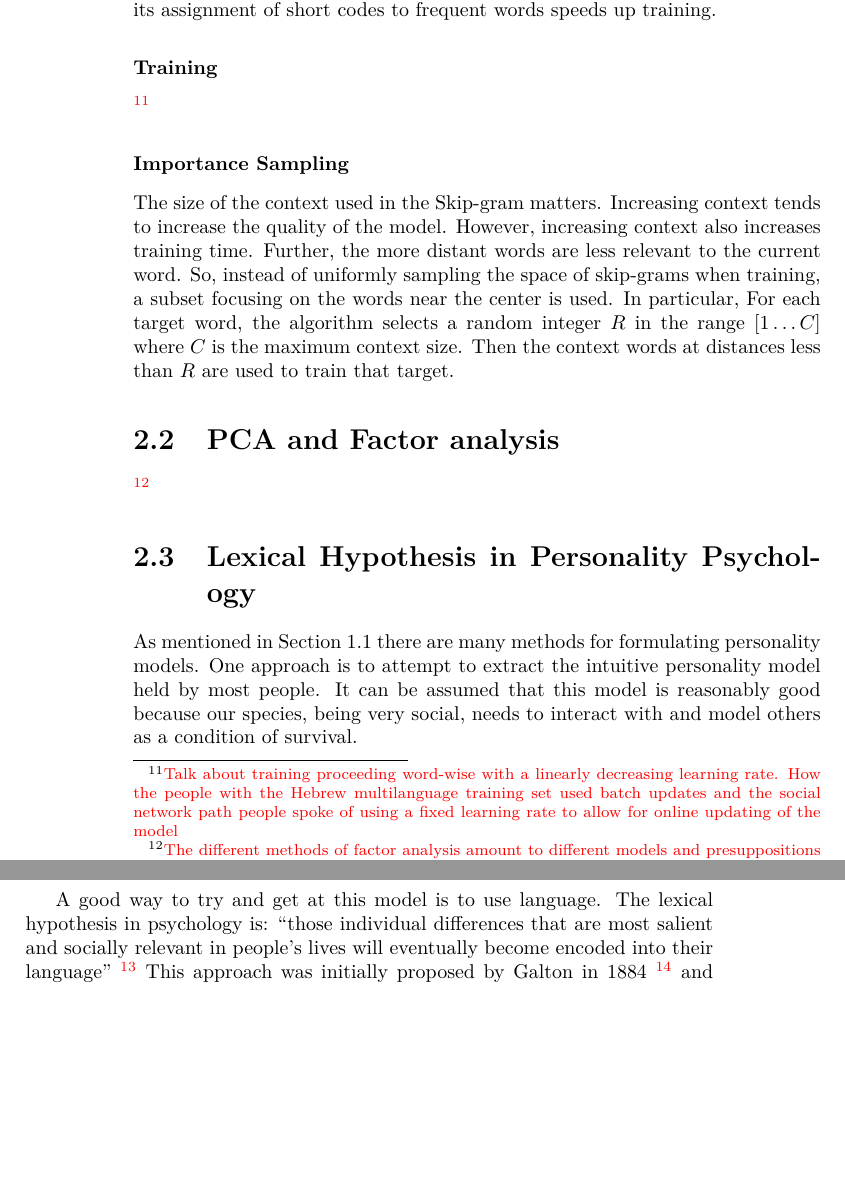
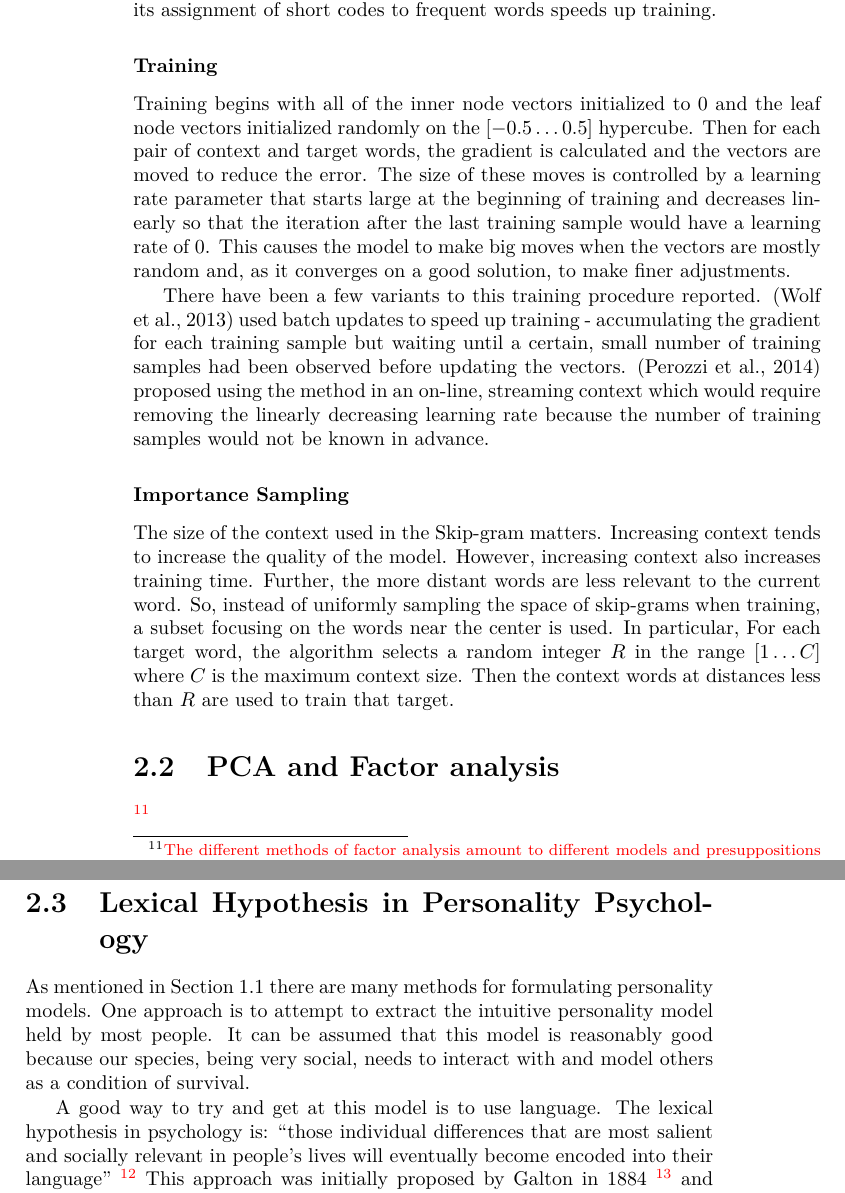
Before and after one commit to RadixSeven/SummitPaper2013, a LaTeX thesis (MSThesis/intro+background.tex): two parts of pages 14 and 15 of 26, joined at a grey line, cut so that both start at the same text, the shorter picture padded with empty space. Compiled offline with pdfLaTeX.

Commit message:
Finished vector space language models (without proofreading)

```diff
--- a/MSThesis/intro+background.tex
+++ b/MSThesis/intro+background.tex
@@ -355,11 +355,23 @@ up training.
 
 \subsubsection{Training}
 
+Training begins with all of the inner node vectors initialized to 0 and the
+leaf node vectors initialized randomly on the $[-0.5\ldots0.5]$ hypercube. Then
+for each pair of context and target words, the gradient is calculated and the
+vectors are moved to reduce the error. The size of these moves is controlled
+by a learning rate parameter that starts large at the beginning of training and
+decreases linearly so that the iteration after the last training sample would
+have a learning rate of 0. This causes the model to make big moves when the
+vectors are mostly random and, as it converges on a good solution, to make finer
+adjustments.
 
-\todo{Talk about training proceeding word-wise with a linearly decreasing
-learning rate. How the people with the Hebrew multilanguage training set used
-batch updates and the social network path people spoke of using a fixed learning
-rate to allow for online updating of the model}
+There have been a few variants to this training procedure reported.
+\citep{Wolf} used batch updates to speed up training - accumulating the gradient
+for each training sample but waiting until a certain, small number of training
+samples had been observed before updating the vectors. \citep{Perozzi2014}
+proposed using the method in an on-line, streaming context which would require
+removing the linearly decreasing learning rate because the number of training
+samples would not be known in advance.
 
 \subsubsection{Importance Sampling}
 
```
